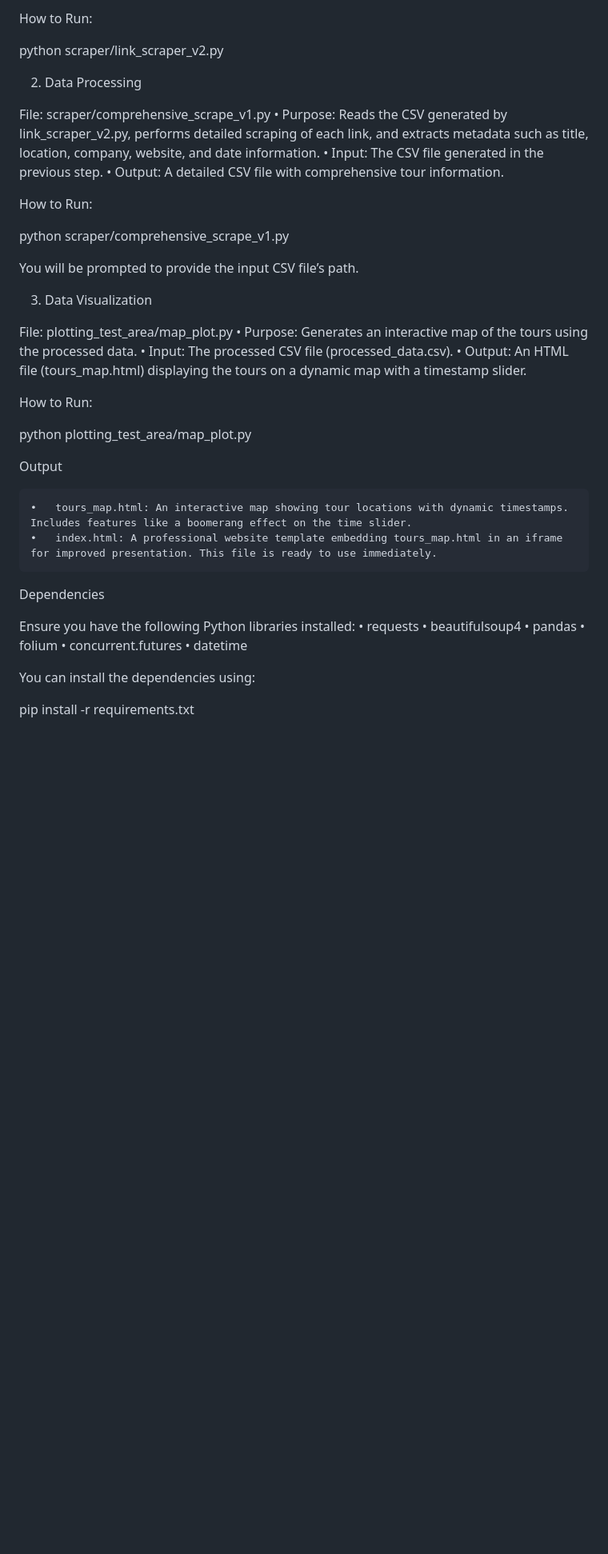
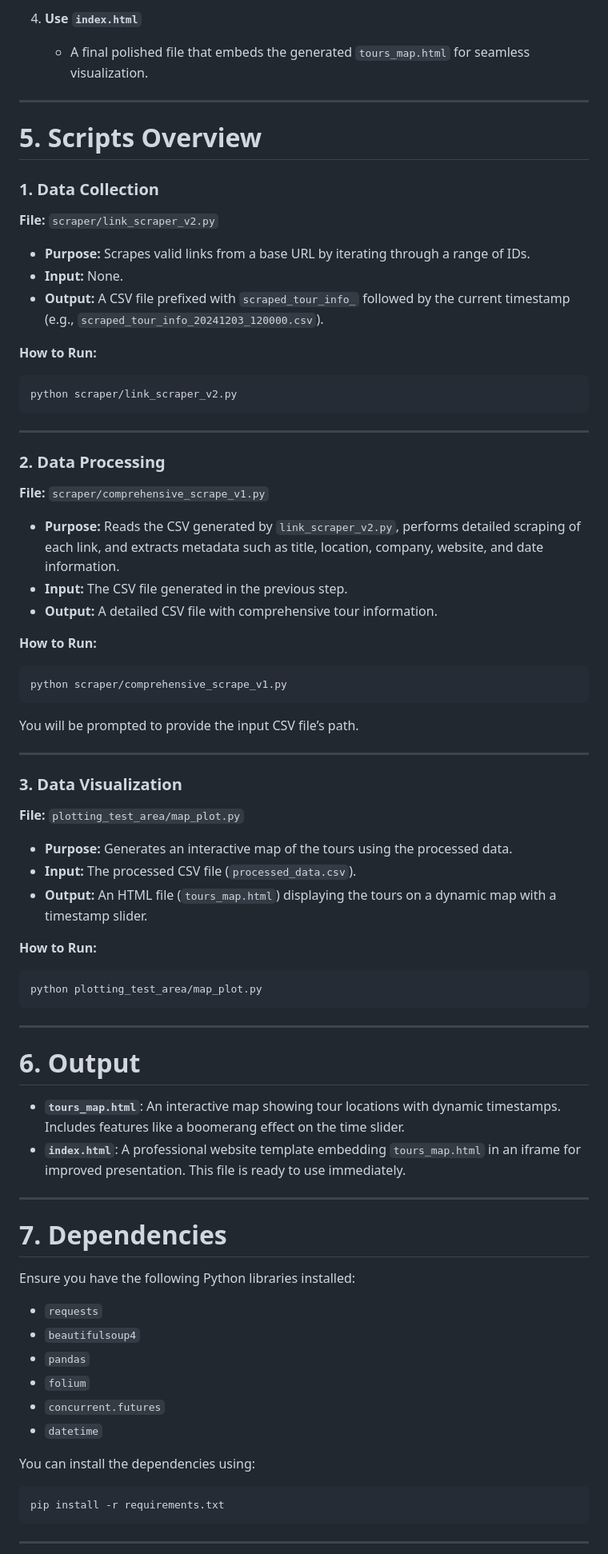
Before and after one commit to williammunnich/Segway-Business-Plotting, a Markdown page: README.md, the part around one of its changes. Shown at 80% size. Drawn GitHub-style; blank space fills up the shorter version.

````diff
--- a/README.md
+++ b/README.md
@@ -59,48 +68,75 @@ File: scraper/link_scraper_v2.py
 
-How to Run:
+4. **Use `index.html`**
+   - A final polished file that embeds the generated `tours_map.html` for seamless visualization.
 
+---
+
+# 5. **Scripts Overview**
+
+### **1. Data Collection**
+
+**File:** `scraper/link_scraper_v2.py`
+- **Purpose:** Scrapes valid links from a base URL by iterating through a range of IDs.
+- **Input:** None.
+- **Output:** A CSV file prefixed with `scraped_tour_info_` followed by the current timestamp (e.g., `scraped_tour_info_20241203_120000.csv`).
+
+**How to Run:**
+```bash
 python scraper/link_scraper_v2.py
+```
 
-2. Data Processing
+---
 
-File: scraper/comprehensive_scrape_v1.py
-	•	Purpose: Reads the CSV generated by link_scraper_v2.py, performs detailed scraping of each link, and extracts metadata such as title, location, company, website, and date information.
-	•	Input: The CSV file generated in the previous step.
-	•	Output: A detailed CSV file with comprehensive tour information.
+### **2. Data Processing**
 
-How to Run:
+**File:** `scraper/comprehensive_scrape_v1.py`
+- **Purpose:** Reads the CSV generated by `link_scraper_v2.py`, performs detailed scraping of each link, and extracts metadata such as title, location, company, website, and date information.
+- **Input:** The CSV file generated in the previous step.
+- **Output:** A detailed CSV file with comprehensive tour information.
 
+**How to Run:**
+```bash
 python scraper/comprehensive_scrape_v1.py
-
+```
 You will be prompted to provide the input CSV file’s path.
 
-3. Data Visualization
+---
 
-File: plotting_test_area/map_plot.py
-	•	Purpose: Generates an interactive map of the tours using the processed data.
-	•	Input: The processed CSV file (processed_data.csv).
-	•	Output: An HTML file (tours_map.html) displaying the tours on a dynamic map with a timestamp slider.
+### **3. Data Visualization**
 
-How to Run:
+**File:** `plotting_test_area/map_plot.py`
+- **Purpose:** Generates an interactive map of the tours using the processed data.
+- **Input:** The processed CSV file (`processed_data.csv`).
+- **Output:** An HTML file (`tours_map.html`) displaying the tours on a dynamic map with a timestamp slider.
 
+**How to Run:**
+```bash
 python plotting_test_area/map_plot.py
+```
 
-Output
+---
 
-	•	tours_map.html: An interactive map showing tour locations with dynamic timestamps. Includes features like a boomerang effect on the time slider.
-	•	index.html: A professional website template embedding tours_map.html in an iframe for improved presentation. This file is ready to use immediately.
+# 6. **Output**
 
-Dependencies
+- **`tours_map.html`**: An interactive map showing tour locations with dynamic timestamps. Includes features like a boomerang effect on the time slider.
+- **`index.html`**: A professional website template embedding `tours_map.html` in an iframe for improved presentation. This file is ready to use immediately.
+
+---
+
+# 7. **Dependencies**
 
 Ensure you have the following Python libraries installed:
-	•	requests
-	•	beautifulsoup4
-	•	pandas
-	•	folium
-	•	concurrent.futures
-	•	datetime
+- `requests`
+- `beautifulsoup4`
+- `pandas`
+- `folium`
+- `concurrent.futures`
+- `datetime`
 
 You can install the dependencies using:
+```bash
+pip install -r requirements.txt
+```
 
-pip install -r requirements.txt
+---
 
````
Also changed, not shown: other parts of README.md (+60 -49 lines).
